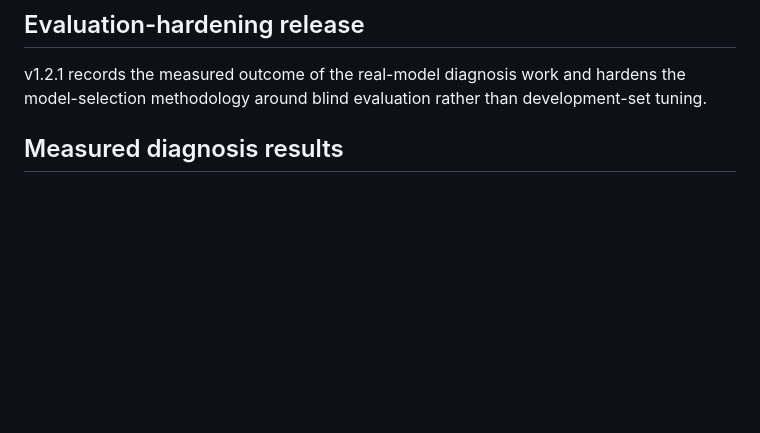
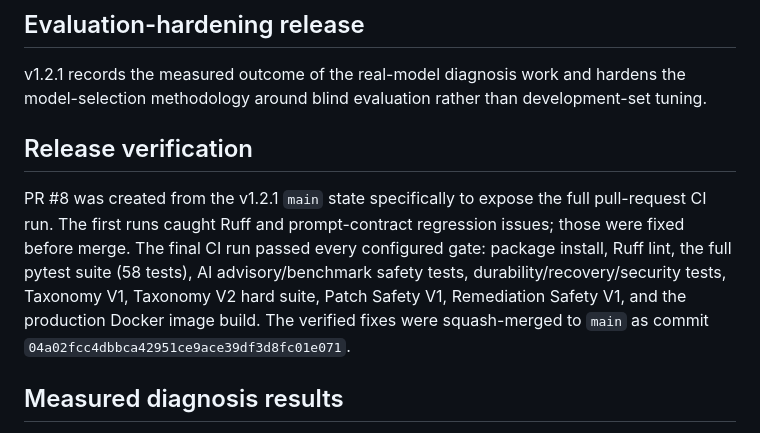
Before and after one commit to zubairz4far/ai-automation-doctor, a Markdown page: RELEASE_NOTES_v1.2.1.md, the part around the change. Drawn GitHub-style; blank space fills up the shorter version.

Commit message:
Record v1.2.1 CI verification

```diff
--- a/RELEASE_NOTES_v1.2.1.md
+++ b/RELEASE_NOTES_v1.2.1.md
@@ -3,6 +3,10 @@
 ## Evaluation-hardening release
 
 v1.2.1 records the measured outcome of the real-model diagnosis work and hardens the model-selection methodology around blind evaluation rather than development-set tuning.
+
+## Release verification
+
+PR #8 was created from the v1.2.1 `main` state specifically to expose the full pull-request CI run. The first runs caught Ruff and prompt-contract regression issues; those were fixed before merge. The final CI run passed every configured gate: package install, Ruff lint, the full pytest suite (58 tests), AI advisory/benchmark safety tests, durability/recovery/security tests, Taxonomy V1, Taxonomy V2 hard suite, Patch Safety V1, Remediation Safety V1, and the production Docker image build. The verified fixes were squash-merged to `main` as commit `04a02fcc4dbbca42951ce9ace39df3d8fc01e071`.
 
 ## Measured diagnosis results
 
```
